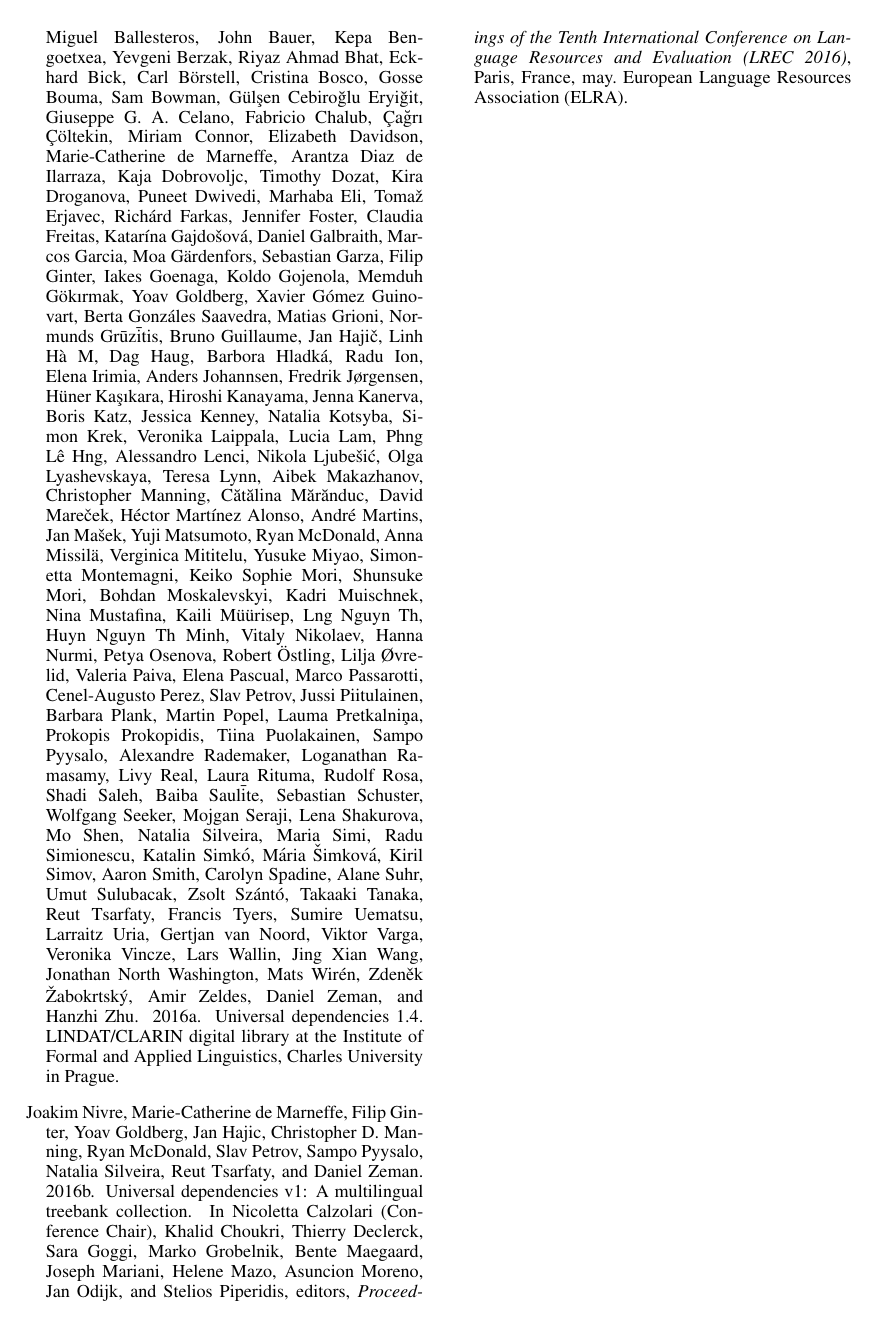
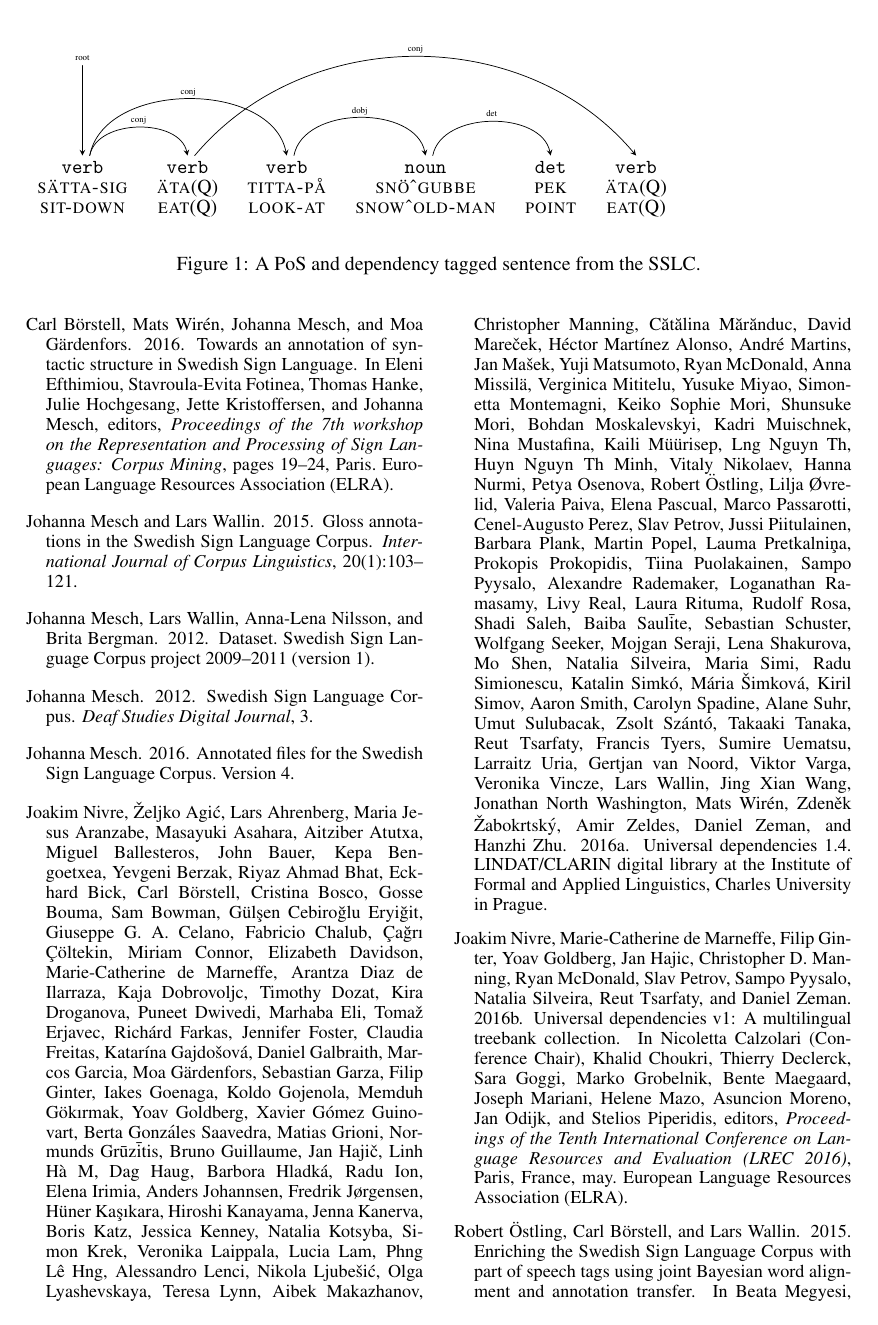
Before and after one commit to robertostling/ud-swl, a LaTeX paper (papers/nodalida2017/nodalida2017ud.tex): page 2 of 2 before the commit and page 3 of 4 after it. Compiled offline with pdfLaTeX.

Commit message:
Update nodalida2017ud.tex

```diff
--- a/papers/nodalida2017/nodalida2017ud.tex
+++ b/papers/nodalida2017/nodalida2017ud.tex
@@ -14,6 +14,7 @@
 %\usepackage{txfonts}
 \usepackage{url}
 \usepackage{latexsym}
+\usepackage{tikz-dependency}
 \special{papersize=210mm,297mm} % to avoid having to use "-t a4" with dvips
 %\setlength\titlebox{6.5cm}  % You can expand the title box if you really have to
 
@@ -85,3 +90,20 @@ SSLC is ...
+\begin{figure*}
+\begin{dependency}[theme = simple]
+   \begin{deptext}[column sep=1em]
+      \texttt{verb} \& \texttt{verb} \& \texttt{verb} \& \texttt{noun} \& \texttt{det} \& \texttt{verb} \\
+      \textsc{sätta-sig} \& \textsc{äta}(Q) \& \textsc{titta-på} \& \textsc{snö{\string^}gubbe} \& \textsc{pek} \& \textsc{äta}(Q) \\
+      \textsc{sit-down} \& \textsc{eat}(Q) \& \textsc{look-at} \& \textsc{snow{\string^}old-man} \& \textsc{point} \& \textsc{eat}(Q) \\
+   \end{deptext}
+   \deproot{1}{root}
+   \depedge{1}{2}{conj}
+   \depedge{1}{3}{conj}
+   \depedge{3}{4}{dobj}
+   \depedge{4}{5}{det}
+   \depedge[arc angle=50]{2}{6}{conj}
+\end{dependency}
+\caption{A PoS and dependency tagged sentence from the SSLC.}
+\label{fig:ssl_dep}
+\end{figure*}
 % TODO: sammanfatta de viktigaste språkspecifika fenomenen,
 % gärna några exempelträd
 
```
Also changed, not shown: papers/nodalida2017/nodalida2017ud.tex (14 more changed lines).
